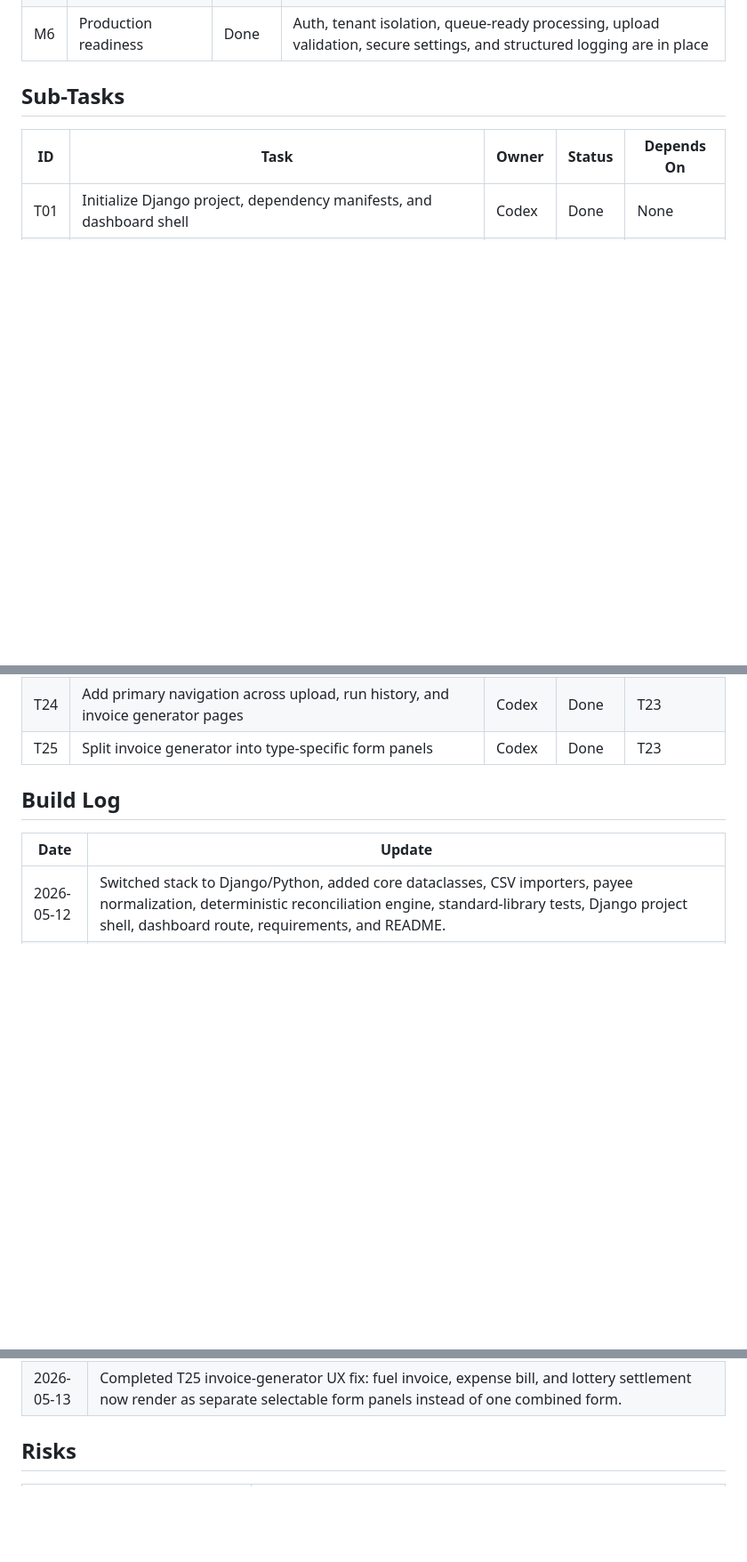
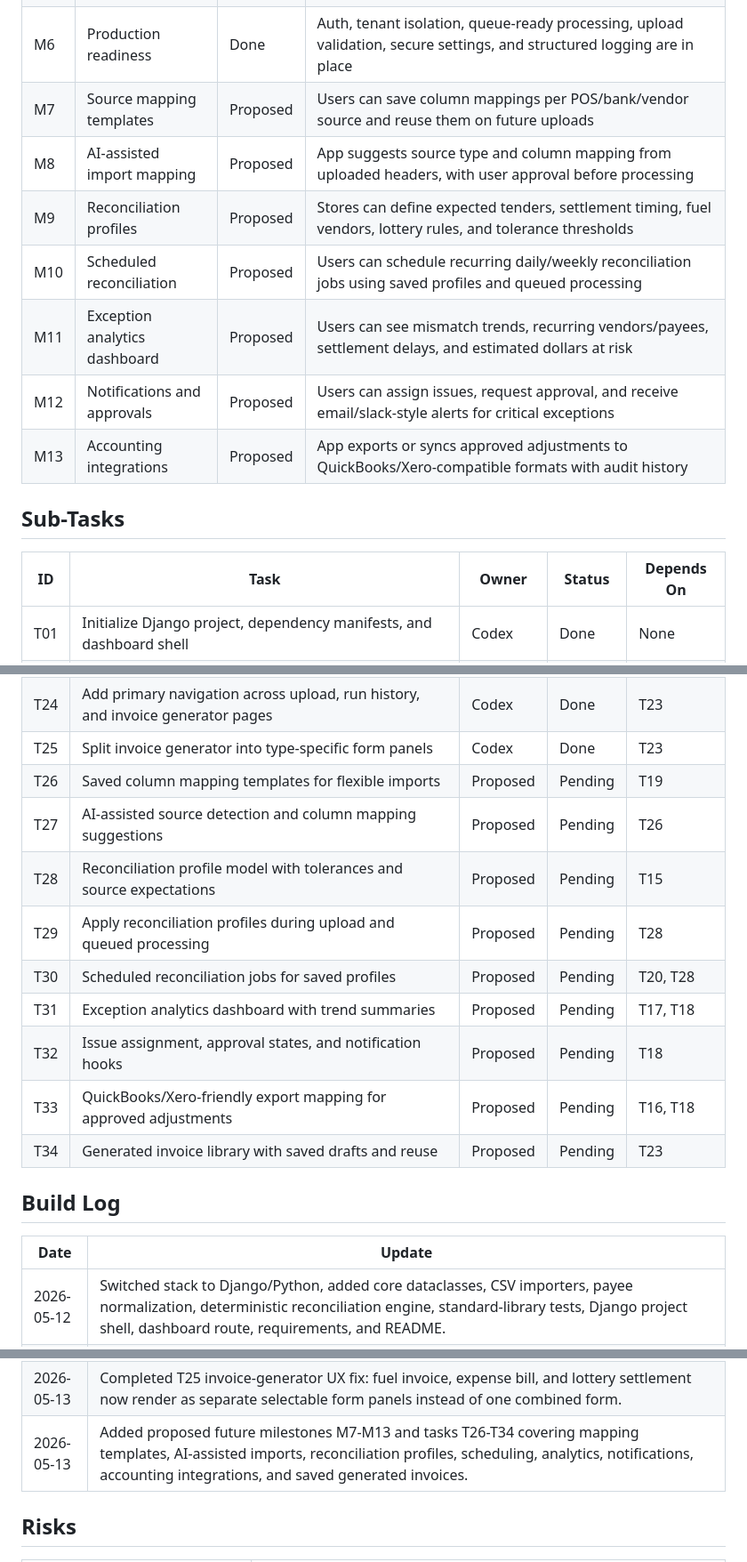
Before and after one commit to FaranMustafa/AI-POS-Reconciliation-Assistant, a Markdown page: docs/TRACKING.md, 3 parts joined by grey strips. Shown at 89% size. Drawn GitHub-style; blank space fills up the shorter version.

Commit message:
docs: add future feature roadmap

```diff
--- a/docs/TRACKING.md
+++ b/docs/TRACKING.md
@@ -19,6 +19,13 @@
 | M4 | Persistence and audit trail | Done | Imports, transactions, runs, issues, and audit events stored with tenant scoping; resolve/dismiss writes audit events |
 | M5 | Export and handoff | Done | Issues CSV, accounting-adjustment CSV, PDF-ready summary, and engine-compatible invoice generation wired into the app |
 | M6 | Production readiness | Done | Auth, tenant isolation, queue-ready processing, upload validation, secure settings, and structured logging are in place |
+| M7 | Source mapping templates | Proposed | Users can save column mappings per POS/bank/vendor source and reuse them on future uploads |
+| M8 | AI-assisted import mapping | Proposed | App suggests source type and column mapping from uploaded headers, with user approval before processing |
+| M9 | Reconciliation profiles | Proposed | Stores can define expected tenders, settlement timing, fuel vendors, lottery rules, and tolerance thresholds |
+| M10 | Scheduled reconciliation | Proposed | Users can schedule recurring daily/weekly reconciliation jobs using saved profiles and queued processing |
+| M11 | Exception analytics dashboard | Proposed | Users can see mismatch trends, recurring vendors/payees, settlement delays, and estimated dollars at risk |
+| M12 | Notifications and approvals | Proposed | Users can assign issues, request approval, and receive email/slack-style alerts for critical exceptions |
+| M13 | Accounting integrations | Proposed | App exports or syncs approved adjustments to QuickBooks/Xero-compatible formats with audit history |
 
 ## Sub-Tasks
 
@@ -49,6 +56,15 @@
 | T23 | Generate engine-compatible invoice CSVs | Codex | Done | T05, T13 |
 | T24 | Add primary navigation across upload, run history, and invoice generator pages | Codex | Done | T23 |
 | T25 | Split invoice generator into type-specific form panels | Codex | Done | T23 |
+| T26 | Saved column mapping templates for flexible imports | Proposed | Pending | T19 |
+| T27 | AI-assisted source detection and column mapping suggestions | Proposed | Pending | T26 |
+| T28 | Reconciliation profile model with tolerances and source expectations | Proposed | Pending | T15 |
+| T29 | Apply reconciliation profiles during upload and queued processing | Proposed | Pending | T28 |
+| T30 | Scheduled reconciliation jobs for saved profiles | Proposed | Pending | T20, T28 |
+| T31 | Exception analytics dashboard with trend summaries | Proposed | Pending | T17, T18 |
+| T32 | Issue assignment, approval states, and notification hooks | Proposed | Pending | T18 |
+| T33 | QuickBooks/Xero-friendly export mapping for approved adjustments | Proposed | Pending | T16, T18 |
+| T34 | Generated invoice library with saved drafts and reuse | Proposed | Pending | T23 |
 
 ## Build Log
 
@@ -76,6 +92,7 @@
 | 2026-05-13 | Completed T23 invoice generator: authenticated `/invoice-generator/` page downloads fuel invoice, expense bill, and lottery settlement CSVs with headers accepted by the existing importers. Generator tests prove each CSV parses through the engine adapters. |
 | 2026-05-13 | Completed T24 routing polish: dashboard, run history, run detail, and invoice generator now expose visible links to the main app pages so users can reach `/invoice-generator/` without knowing the URL. |
 | 2026-05-13 | Completed T25 invoice-generator UX fix: fuel invoice, expense bill, and lottery settlement now render as separate selectable form panels instead of one combined form. |
+| 2026-05-13 | Added proposed future milestones M7-M13 and tasks T26-T34 covering mapping templates, AI-assisted imports, reconciliation profiles, scheduling, analytics, notifications, accounting integrations, and saved generated invoices. |
 
 ## Risks
 
```
